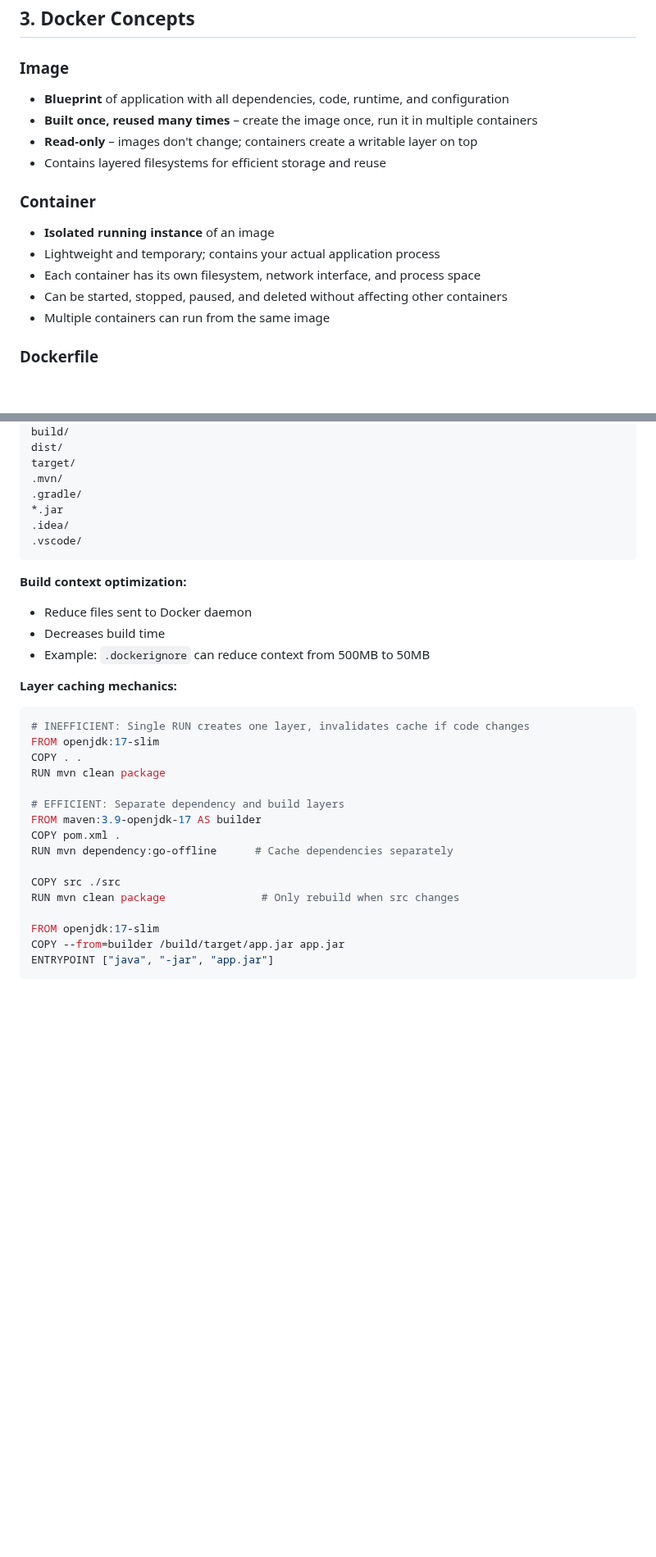
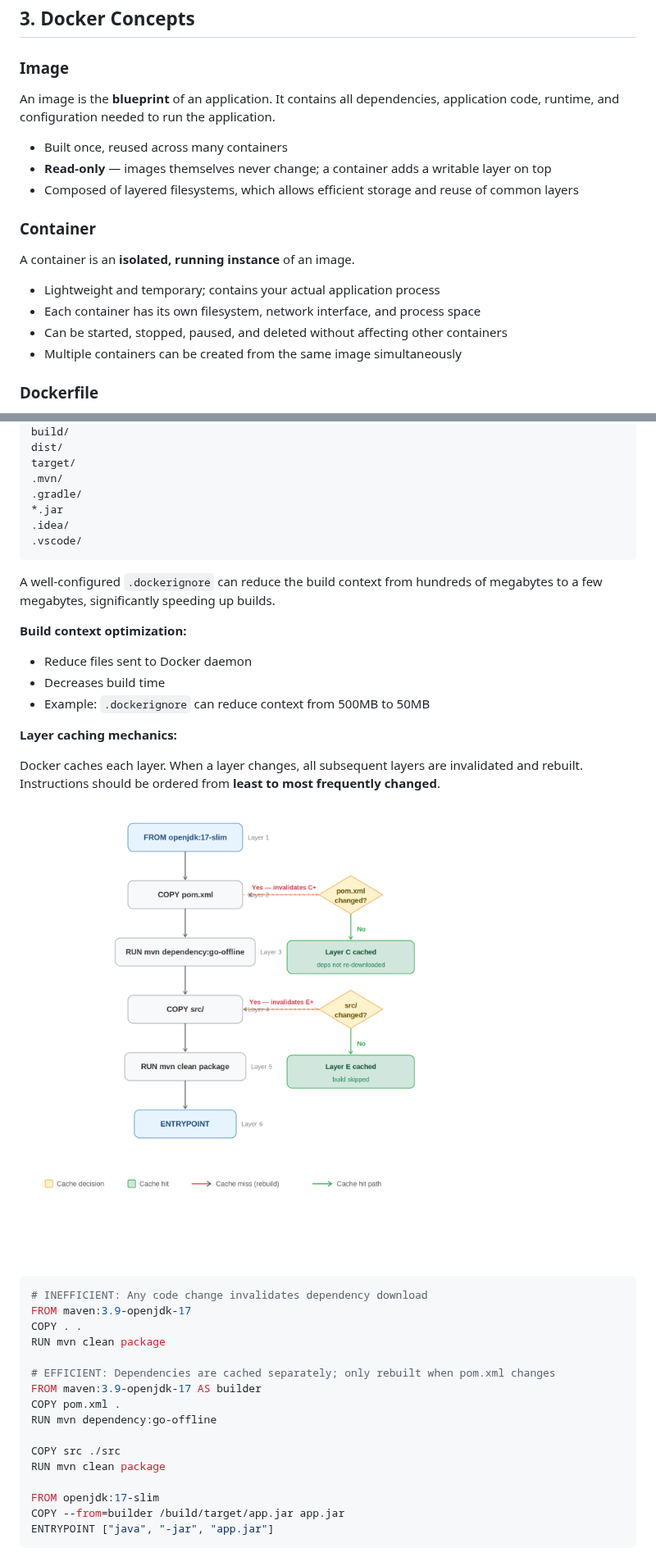
Before and after one commit to sorushi21-tech/system-design-notes, a Markdown page: cloud-infrastructure/docker-fundamentals.md, 2 parts joined by grey strips. Shown at 82% size. Drawn GitHub-style; pictures changed too: images/docker_layer_cache.png (added); blank space fills up the shorter version.

Commit message:
Docker notes

````diff
--- a/cloud-infrastructure/docker-fundamentals.md
+++ b/cloud-infrastructure/docker-fundamentals.md
@@ -21,18 +21,21 @@
 
 ### Image
 
-* **Blueprint** of application with all dependencies, code, runtime, and configuration
-* **Built once, reused many times** – create the image once, run it in multiple containers
-* **Read-only** – images don't change; containers create a writable layer on top
-* Contains layered filesystems for efficient storage and reuse
+An image is the **blueprint** of an application. It contains all dependencies, application code, runtime, and configuration needed to run the application.
+
+- Built once, reused across many containers
+- **Read-only** — images themselves never change; a container adds a writable layer on top
+- Composed of layered filesystems, which allows efficient storage and reuse of common layers
+
 
 ### Container
 
-* **Isolated running instance** of an image
+A container is an **isolated, running instance** of an image.
+
 * Lightweight and temporary; contains your actual application process
 * Each container has its own filesystem, network interface, and process space
 * Can be started, stopped, paused, and deleted without affecting other containers
-* Multiple containers can run from the same image
+* Multiple containers can be created from the same image simultaneously
 
 ### Dockerfile
 
@@ -581,25 +605,33 @@ target/
 .vscode/
 ```
 
+A well-configured `.dockerignore` can reduce the build context from hundreds of megabytes to a few megabytes, significantly speeding up builds.
+
+
 **Build context optimization:**
 - Reduce files sent to Docker daemon
 - Decreases build time
 - Example: `.dockerignore` can reduce context from 500MB to 50MB
 
 **Layer caching mechanics:**
+
+Docker caches each layer. When a layer changes, all subsequent layers are invalidated and rebuilt. Instructions should be ordered from **least to most frequently changed**.
+
+![docker_layer_cache.png](../images/docker_layer_cache.png)
+
 ```dockerfile
-# INEFFICIENT: Single RUN creates one layer, invalidates cache if code changes
-FROM openjdk:17-slim
+# INEFFICIENT: Any code change invalidates dependency download
+FROM maven:3.9-openjdk-17
 COPY . .
 RUN mvn clean package
 
-# EFFICIENT: Separate dependency and build layers
+# EFFICIENT: Dependencies are cached separately; only rebuilt when pom.xml changes
 FROM maven:3.9-openjdk-17 AS builder
 COPY pom.xml .
-RUN mvn dependency:go-offline      # Cache dependencies separately
+RUN mvn dependency:go-offline
 
 COPY src ./src
-RUN mvn clean package               # Only rebuild when src changes
+RUN mvn clean package
 
 FROM openjdk:17-slim
 COPY --from=builder /build/target/app.jar app.jar
````
Also changed, not shown: other parts of cloud-infrastructure/docker-fundamentals.md (+65 -92 lines), images/docker_clean.png (added), images/docker_log_flow.png (added), images/graceful_shutdown_v2.png (added), images/healthcheck.png (added), 1 other file.
